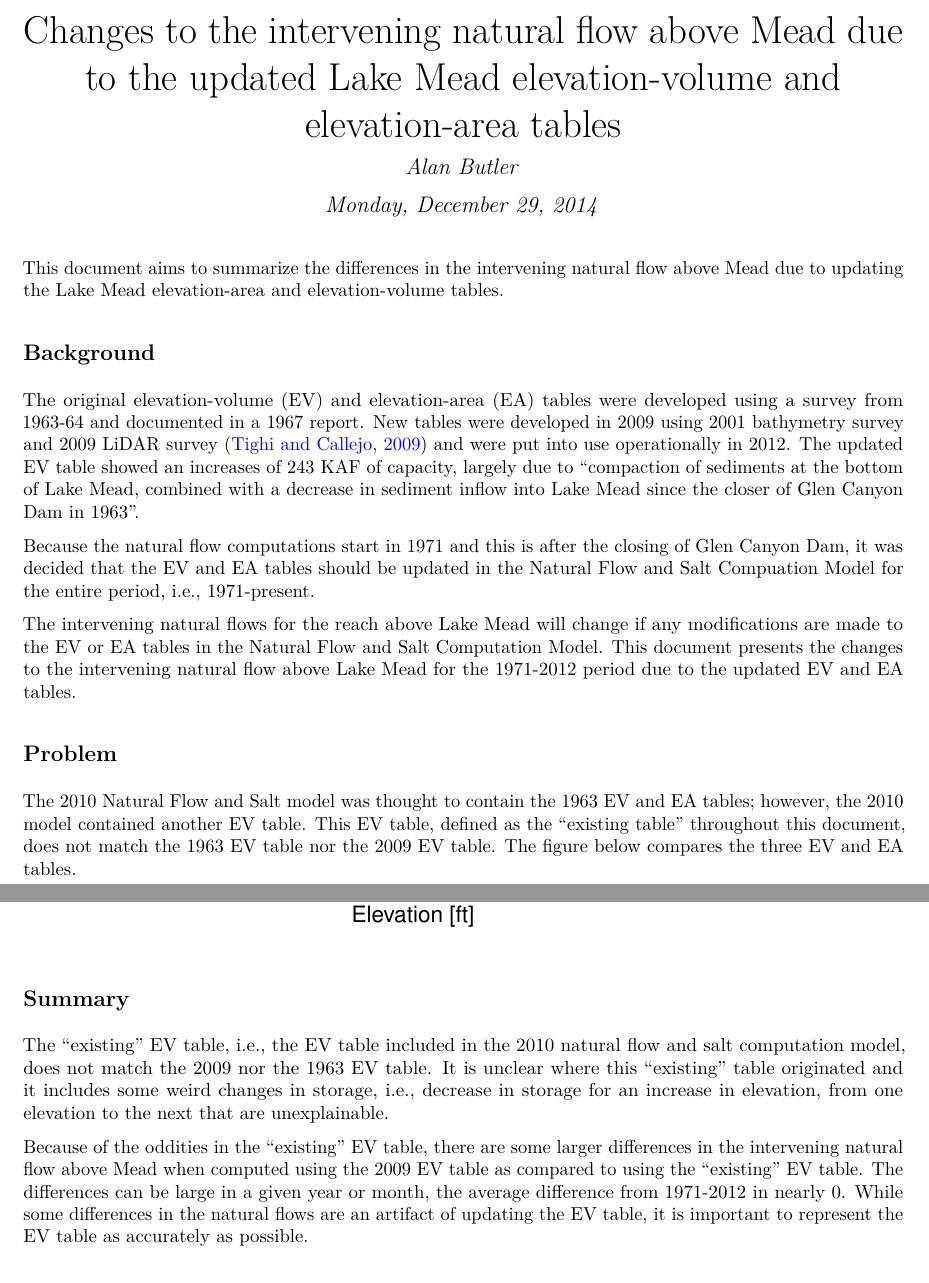
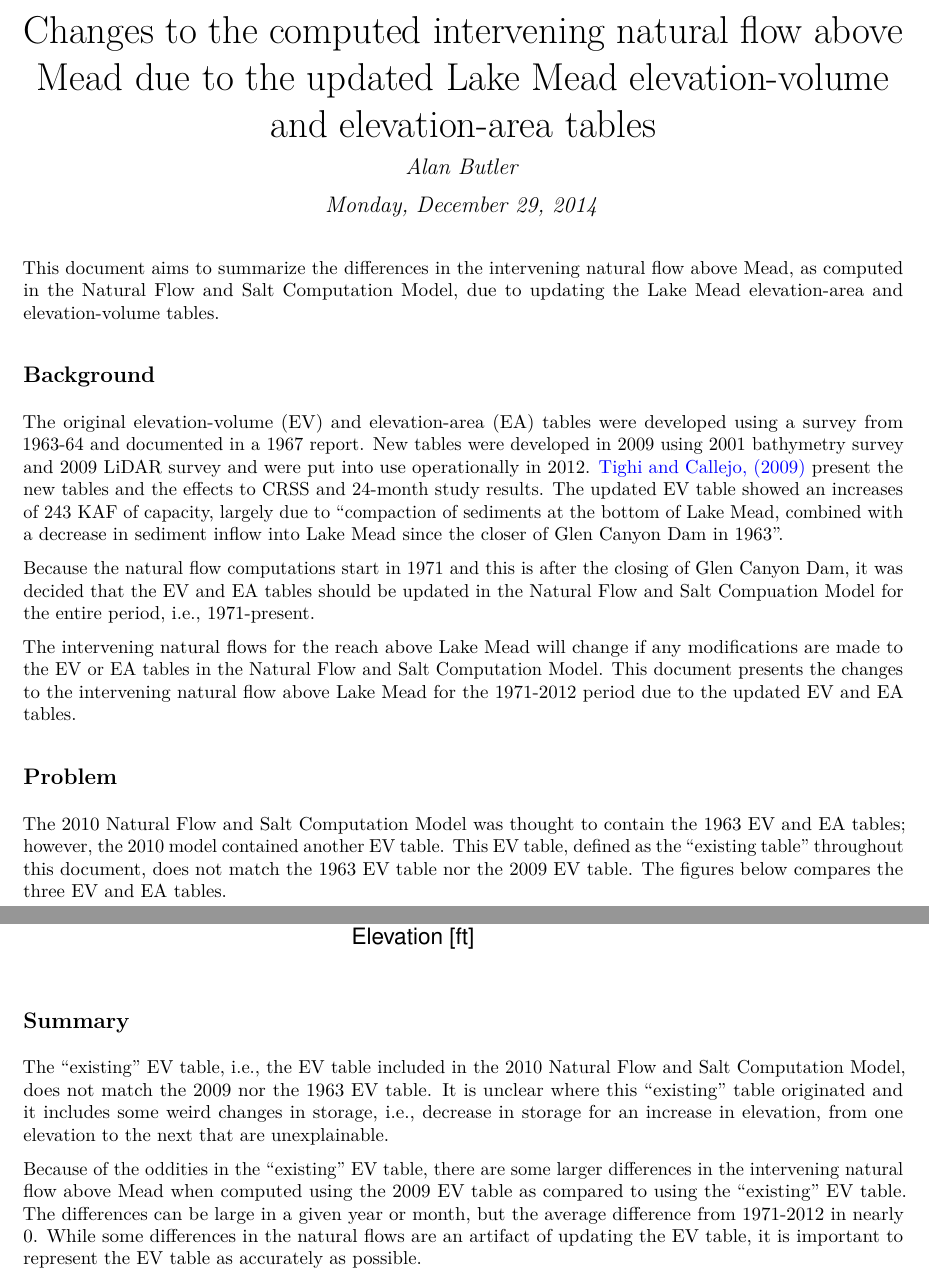
Before and after one commit to rabutler/MeadEVTableSensitivity, an R Markdown document (code/MeadEVSensitivity.Rmd): two parts of pages 1 and 8 of 8 before the commit and two parts of pages 1 and 7 of 7 after it, joined at a grey line, cut so that both start at the same text. The pictures show the output file code/MeadEVSensitivity.pdf that the author committed with the source.

Commit message:
Edited the documentation

````diff
--- a/code/MeadEVSensitivity.Rmd
+++ b/code/MeadEVSensitivity.Rmd
@@ -1,12 +1,12 @@
 ---
-title: Changes to the intervening natural flow above Mead due to the updated Lake
+title: Changes to the computed intervening natural flow above Mead due to the updated Lake
   Mead elevation-volume and elevation-area tables
 author: "Alan Butler"
 date: "Monday, December 29, 2014"
 output: pdf_document
 ---
 
-This document aims to summarize the differences in the intervening natural flow above Mead due to updating the Lake Mead elevation-area and elevation-volume tables.
+This document aims to summarize the differences in the intervening natural flow above Mead, as computed in the Natural Flow and Salt Computation Model, due to updating the Lake Mead elevation-area and elevation-volume tables.
 
 ```{r, echo = FALSE, message=FALSE, warning=FALSE}
 # call the main script so all of the results can be accessed in zz
@@ -16,14 +16,14 @@ zz <- getSensitivityFigures()
 ```
 
 ## Background
-The original elevation-volume (EV) and elevation-area (EA) tables were developed using a survey from 1963-64 and documented in a 1967 report. New tables were developed in 2009 using 2001 bathymetry survey and 2009 LiDAR survey ([Tighi and Callejo, 2009](http://www.usbr.gov/lc/region/g4000/LM_AreaCapacityTables2009.pdf)) and were put into use operationally in 2012. The updated EV table showed an increases of 243 KAF of capacity, largely due to "compaction of sediments at the bottom of Lake Mead, combined with a decrease in sediment inflow into Lake Mead since the closer of Glen Canyon Dam in 1963".
+The original elevation-volume (EV) and elevation-area (EA) tables were developed using a survey from 1963-64 and documented in a 1967 report. New tables were developed in 2009 using 2001 bathymetry survey and 2009 LiDAR survey and were put into use operationally in 2012. [Tighi and Callejo, (2009)](http://www.usbr.gov/lc/region/g4000/LM_AreaCapacityTables2009.pdf) present the new tables and the effects to CRSS and 24-month study results. The updated EV table showed an increases of 243 KAF of capacity, largely due to "compaction of sediments at the bottom of Lake Mead, combined with a decrease in sediment inflow into Lake Mead since the closer of Glen Canyon Dam in 1963".
 
 Because the natural flow computations start in 1971 and this is after the closing of Glen Canyon Dam, it was decided that the EV and EA tables should be updated in the Natural Flow and Salt Compuation Model for the entire period, i.e., 1971-present.
 
 The intervening natural flows for the reach above Lake Mead will change if any modifications are made to the EV or EA tables in the Natural Flow and Salt Computation Model. This document presents the changes to the intervening natural flow above Lake Mead for the 1971-2012 period due to the updated EV and EA tables.
 
 ## Problem
-The 2010 Natural Flow and Salt model was thought to contain the 1963 EV and EA tables; however, the 2010 model contained another EV table. This EV table, defined as the "existing table" throughout this document, does not match the 1963 EV table nor the 2009 EV table. The figure below compares the three EV and EA tables.
+The 2010 Natural Flow and Salt Computation Model was thought to contain the 1963 EV and EA tables; however, the 2010 model contained another EV table. This EV table, defined as the "existing table" throughout this document, does not match the 1963 EV table nor the 2009 EV table. The figures below compares the three EV and EA tables.
 
 ```{r,echo=FALSE}
 zz$evPlot
@@ -86,8 +86,8 @@ zz$evPlotZoom
 
 ## Summary
 
-The "existing" EV table, i.e., the EV table included in the 2010 natural flow and salt computation model, does not match the 2009 nor the 1963 EV table. It is unclear where this "existing" table originated and it includes some weird changes in storage, i.e., decrease in storage for an increase in elevation, from one elevation to the next that are unexplainable.
+The "existing" EV table, i.e., the EV table included in the 2010 Natural Flow and Salt Computation Model, does not match the 2009 nor the 1963 EV table. It is unclear where this "existing" table originated and it includes some weird changes in storage, i.e., decrease in storage for an increase in elevation, from one elevation to the next that are unexplainable.
 
-Because of the oddities in the "existing" EV table, there are some larger differences in the intervening natural flow above Mead when computed using the 2009 EV table as compared to using the "existing" EV table. The differences can be large in a given year or month, the average difference from 1971-2012 in nearly 0. While some differences in the natural flows are an artifact of updating the EV table, it is important to represent the EV table as accurately as possible.
+Because of the oddities in the "existing" EV table, there are some larger differences in the intervening natural flow above Mead when computed using the 2009 EV table as compared to using the "existing" EV table. The differences can be large in a given year or month, but the average difference from 1971-2012 in nearly 0. While some differences in the natural flows are an artifact of updating the EV table, it is important to represent the EV table as accurately as possible.
 
 For the 2012 natural flow and salt model, the 2009 EV and EA tables will be used, and as such there will be changes in the 1971-2010 intervening natural flow above Mead as compared to the data published in 2013.
````
Also changed, not shown: code/MeadEVSensitivity.pdf, code/MeadEVSensitivity.Rmd (8 more changed lines).
